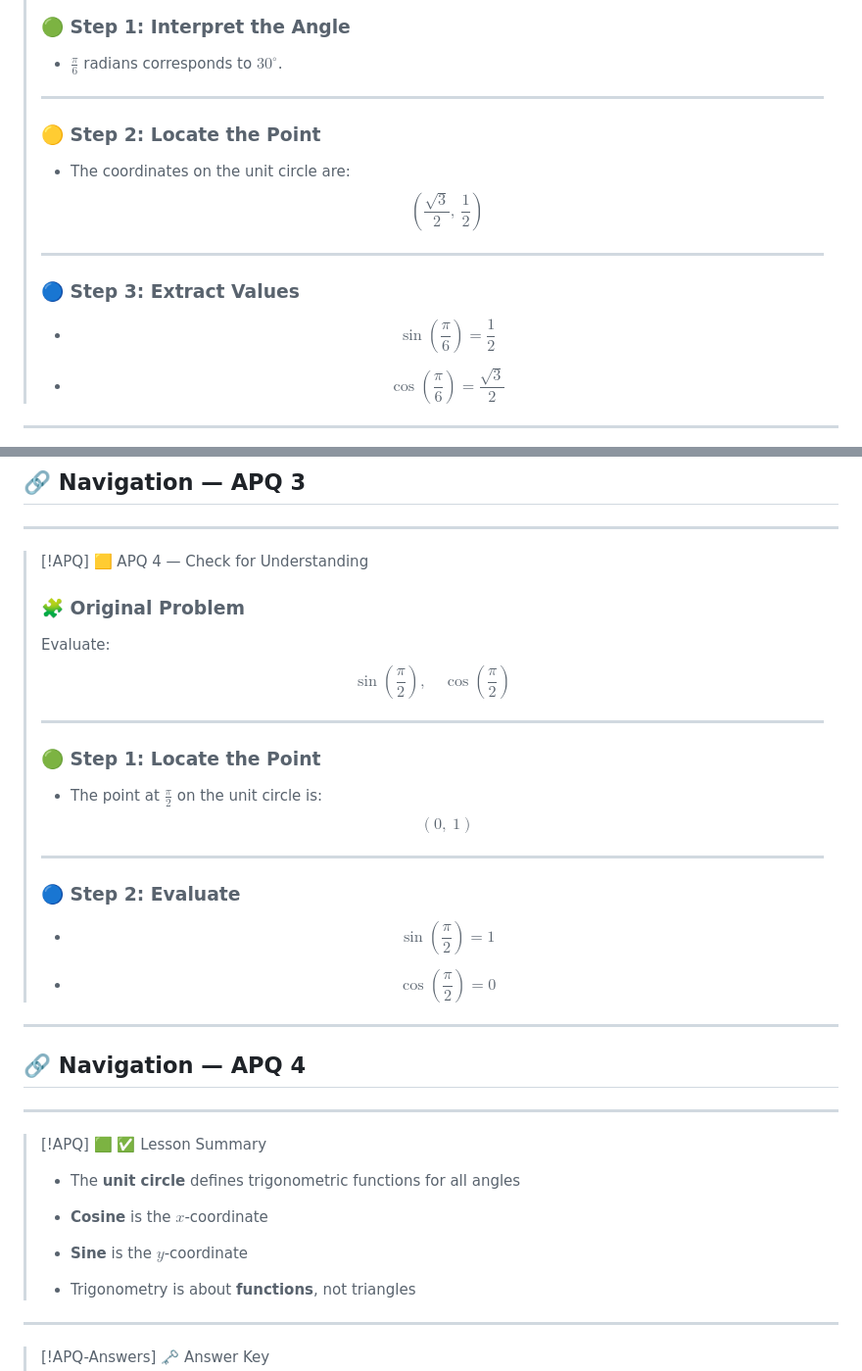
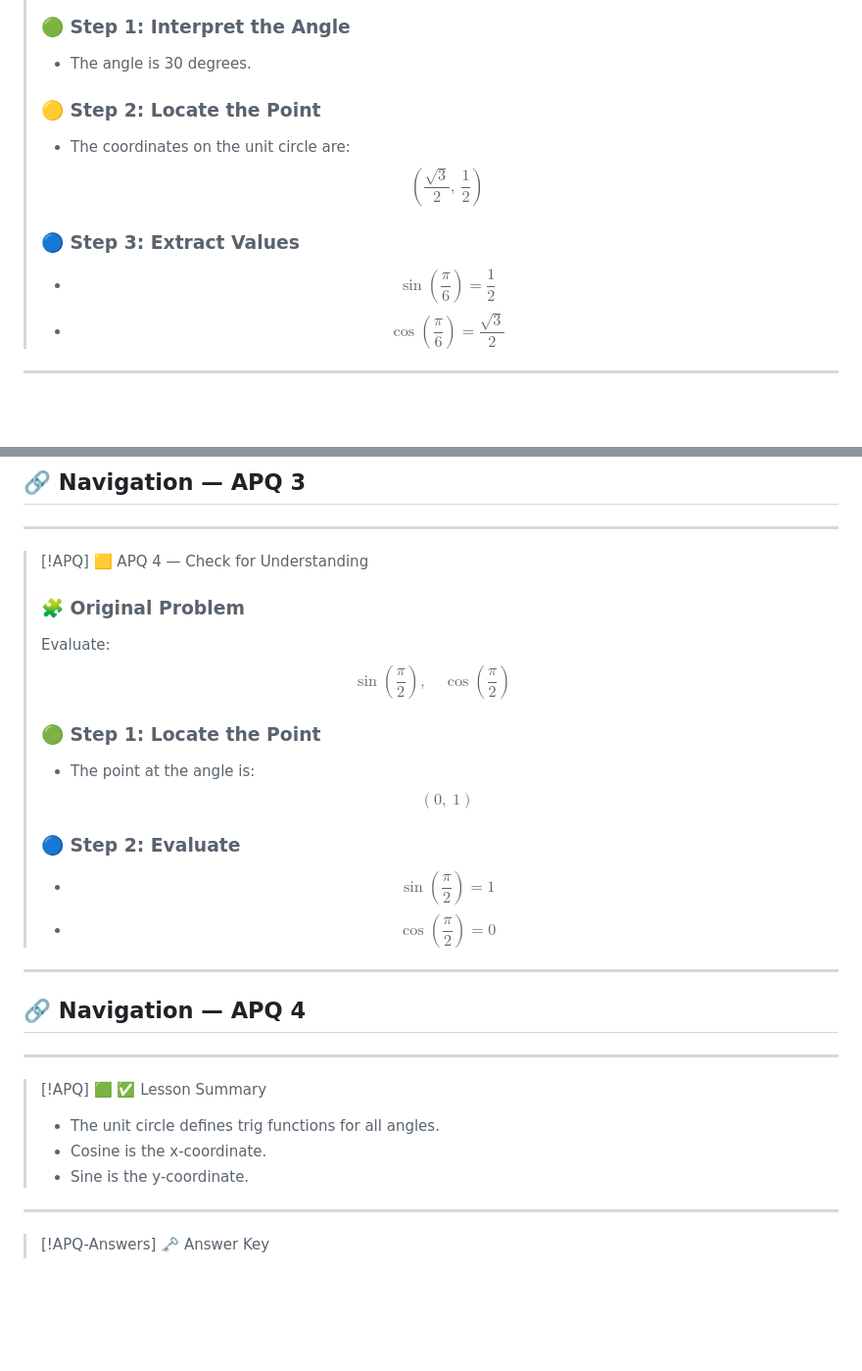
Before and after one commit to coltonsharp-dev/ALA-Pre-Calc-Spring-2026-Files-, a Markdown page: Note Slide testing.md, 2 parts joined by grey strips. Shown at 98% size. Drawn GitHub-style; blank space fills up the shorter version.

```diff
--- a/Note Slide testing.md
+++ b/Note Slide testing.md
@@ -104,8 +83,6 @@
 > ### 🟢 Step 1: Interpret the Angle
 > - <!-- .element: class="fragment" -->
->   $\frac{\pi}{6}$ radians corresponds to $30^\circ$.
->
-> ---
+>   The angle is 30 degrees.
 >
 > ### 🟡 Step 2: Locate the Point
 > - <!-- .element: class="fragment" -->
@@ -114,14 +91,11 @@
 >   \left(\frac{\sqrt{3}}{2},\ \frac{1}{2}\right)
 >   $$
 >
-> ---
->
 > ### 🔵 Step 3: Extract Values
 > - <!-- .element: class="fragment" -->
 >   $$
 >   \sin\left(\frac{\pi}{6}\right) = \frac{1}{2}
 >   $$
->
 > - <!-- .element: class="fragment" -->
 >   $$
 >   \cos\left(\frac{\pi}{6}\right) = \frac{\sqrt{3}}{2}
@@ -140,23 +114,18 @@
 > \sin\left(\frac{\pi}{2}\right), \quad \cos\left(\frac{\pi}{2}\right)
 > $$
 >
-> ---
->
 > ### 🟢 Step 1: Locate the Point
 > - <!-- .element: class="fragment" -->
->   The point at $\frac{\pi}{2}$ on the unit circle is:
+>   The point at the angle is:
 >   $$
 >   (0,\ 1)
 >   $$
->
-> ---
 >
 > ### 🔵 Step 2: Evaluate
 > - <!-- .element: class="fragment" -->
 >   $$
 >   \sin\left(\frac{\pi}{2}\right) = 1
 >   $$
->
 > - <!-- .element: class="fragment" -->
 >   $$
 >   \cos\left(\frac{\pi}{2}\right) = 0
@@ -170,16 +139,11 @@
 
 > [!APQ] 🟩 ✅ Lesson Summary
 > - <!-- .element: class="fragment" -->
->   The **unit circle** defines trigonometric functions for all angles
->
+>   The unit circle defines trig functions for all angles.
 > - <!-- .element: class="fragment" -->
->   **Cosine** is the $x$-coordinate
->
+>   Cosine is the x-coordinate.
 > - <!-- .element: class="fragment" -->
->   **Sine** is the $y$-coordinate
->
-> - <!-- .element: class="fragment" -->
->   Trigonometry is about **functions**, not triangles
+>   Sine is the y-coordinate.
 
 ---
 
```
Also changed, not shown: other parts of Note Slide testing.md (+11 -32 lines).
